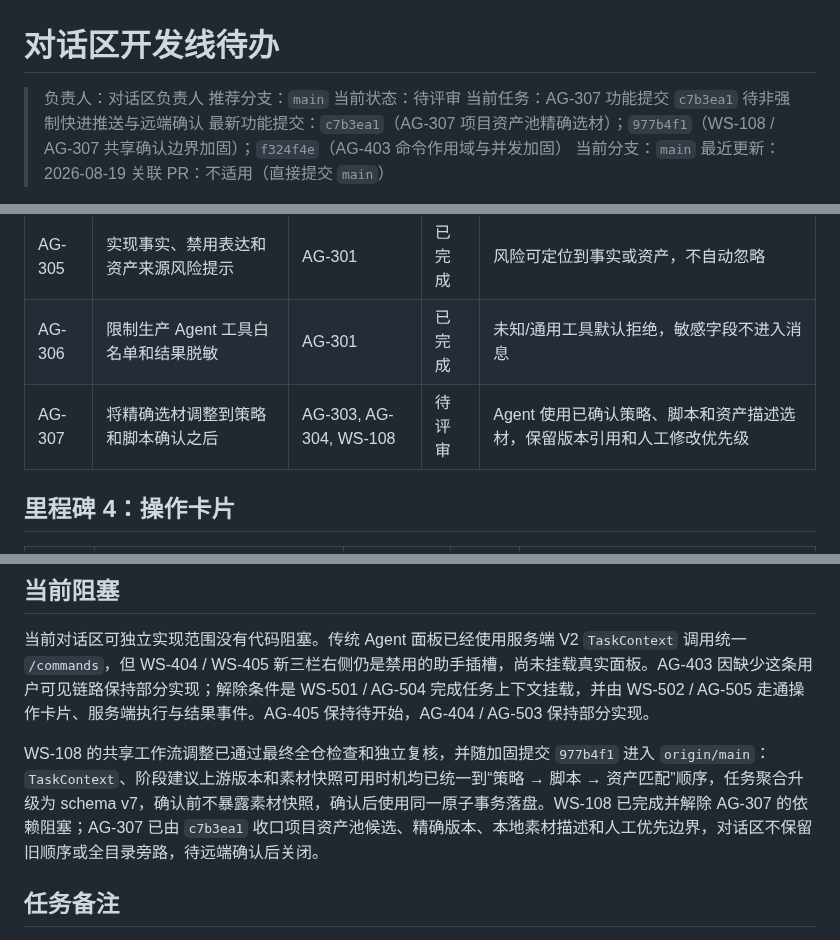
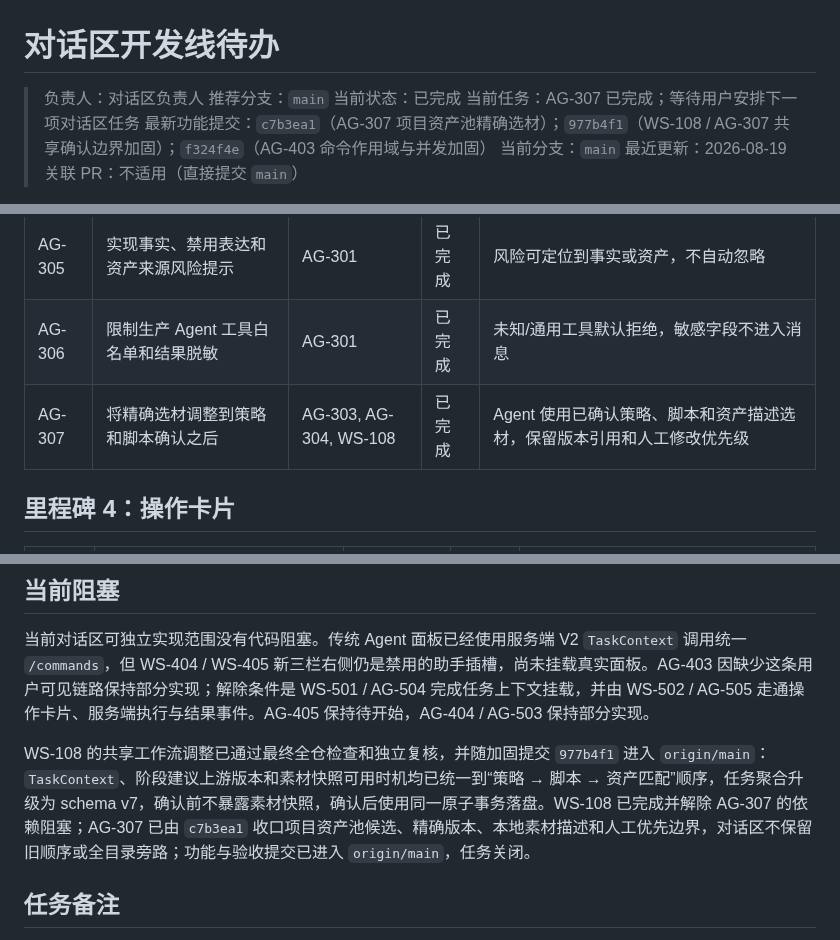
Before and after one commit to jiaqi-0625/yhc_agent, a Markdown page: docs/plans/agent-dialog-track-todo.md, 3 parts joined by grey strips. GitHub-like rendering.

Commit message:
docs(AG-307): mark asset matching complete

```diff
--- a/docs/plans/agent-dialog-track-todo.md
+++ b/docs/plans/agent-dialog-track-todo.md
@@ -2,8 +2,8 @@
 
 > 负责人：对话区负责人
 > 推荐分支：`main`
-> 当前状态：待评审
-> 当前任务：AG-307 功能提交 `c7b3ea1` 待非强制快进推送与远端确认
+> 当前状态：已完成
+> 当前任务：AG-307 已完成；等待用户安排下一项对话区任务
 > 最新功能提交：`c7b3ea1`（AG-307 项目资产池精确选材）；`977b4f1`（WS-108 / AG-307 共享确认边界加固）；`f324f4e`（AG-403 命令作用域与并发加固）
 > 当前分支：`main`
 > 最近更新：2026-08-19
@@ -93,7 +93,7 @@
 | AG-304 | 实现脚本、资产匹配、分镜和交付阶段建议 | AG-302, AG-303 | 已完成 | 只在允许阶段生成建议，遵守已确认上游产物 |
 | AG-305 | 实现事实、禁用表达和资产来源风险提示 | AG-301 | 已完成 | 风险可定位到事实或资产，不自动忽略 |
 | AG-306 | 限制生产 Agent 工具白名单和结果脱敏 | AG-301 | 已完成 | 未知/通用工具默认拒绝，敏感字段不进入消息 |
-| AG-307 | 将精确选材调整到策略和脚本确认之后 | AG-303, AG-304, WS-108 | 待评审 | Agent 使用已确认策略、脚本和资产描述选材，保留版本引用和人工修改优先级 |
+| AG-307 | 将精确选材调整到策略和脚本确认之后 | AG-303, AG-304, WS-108 | 已完成 | Agent 使用已确认策略、脚本和资产描述选材，保留版本引用和人工修改优先级 |
 
 ## 里程碑 4：操作卡片
 
@@ -121,7 +121,7 @@
 
 当前对话区可独立实现范围没有代码阻塞。传统 Agent 面板已经使用服务端 V2 `TaskContext` 调用统一 `/commands`，但 WS-404 / WS-405 新三栏右侧仍是禁用的助手插槽，尚未挂载真实面板。AG-403 因缺少这条用户可见链路保持部分实现；解除条件是 WS-501 / AG-504 完成任务上下文挂载，并由 WS-502 / AG-505 走通操作卡片、服务端执行与结果事件。AG-405 保持待开始，AG-404 / AG-503 保持部分实现。
 
-WS-108 的共享工作流调整已通过最终全仓检查和独立复核，并随加固提交 `977b4f1` 进入 `origin/main`：`TaskContext`、阶段建议上游版本和素材快照可用时机均已统一到“策略 → 脚本 → 资产匹配”顺序，任务聚合升级为 schema v7，确认前不暴露素材快照，确认后使用同一原子事务落盘。WS-108 已完成并解除 AG-307 的依赖阻塞；AG-307 已由 `c7b3ea1` 收口项目资产池候选、精确版本、本地素材描述和人工优先边界，对话区不保留旧顺序或全目录旁路，待远端确认后关闭。
+WS-108 的共享工作流调整已通过最终全仓检查和独立复核，并随加固提交 `977b4f1` 进入 `origin/main`：`TaskContext`、阶段建议上游版本和素材快照可用时机均已统一到“策略 → 脚本 → 资产匹配”顺序，任务聚合升级为 schema v7，确认前不暴露素材快照，确认后使用同一原子事务落盘。WS-108 已完成并解除 AG-307 的依赖阻塞；AG-307 已由 `c7b3ea1` 收口项目资产池候选、精确版本、本地素材描述和人工优先边界，对话区不保留旧顺序或全目录旁路；功能与验收提交已进入 `origin/main`，任务关闭。
 
 ## 任务备注
 
```
Also changed, not shown: other parts of docs/plans/agent-dialog-track-todo.md (+2 -1 lines).
